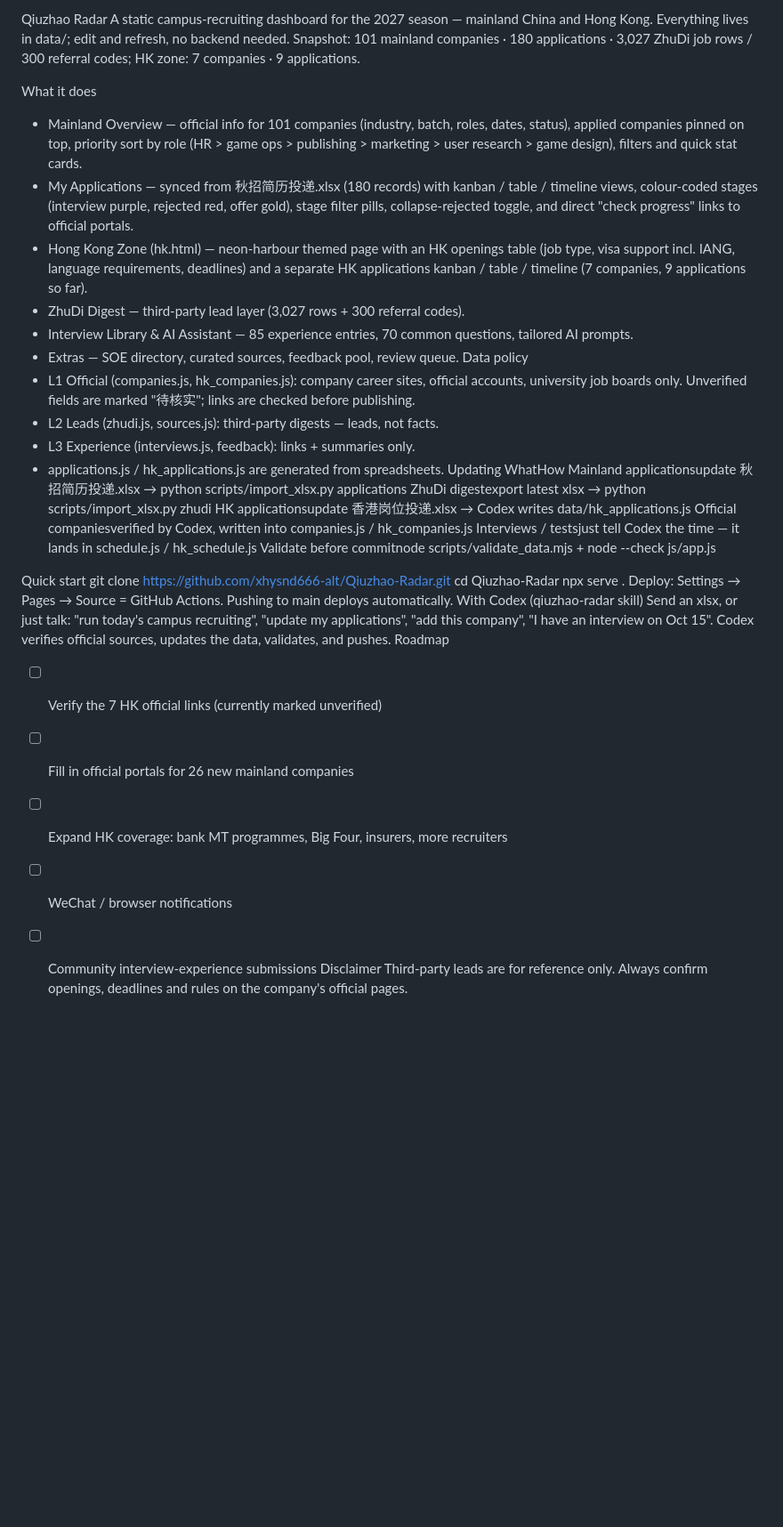
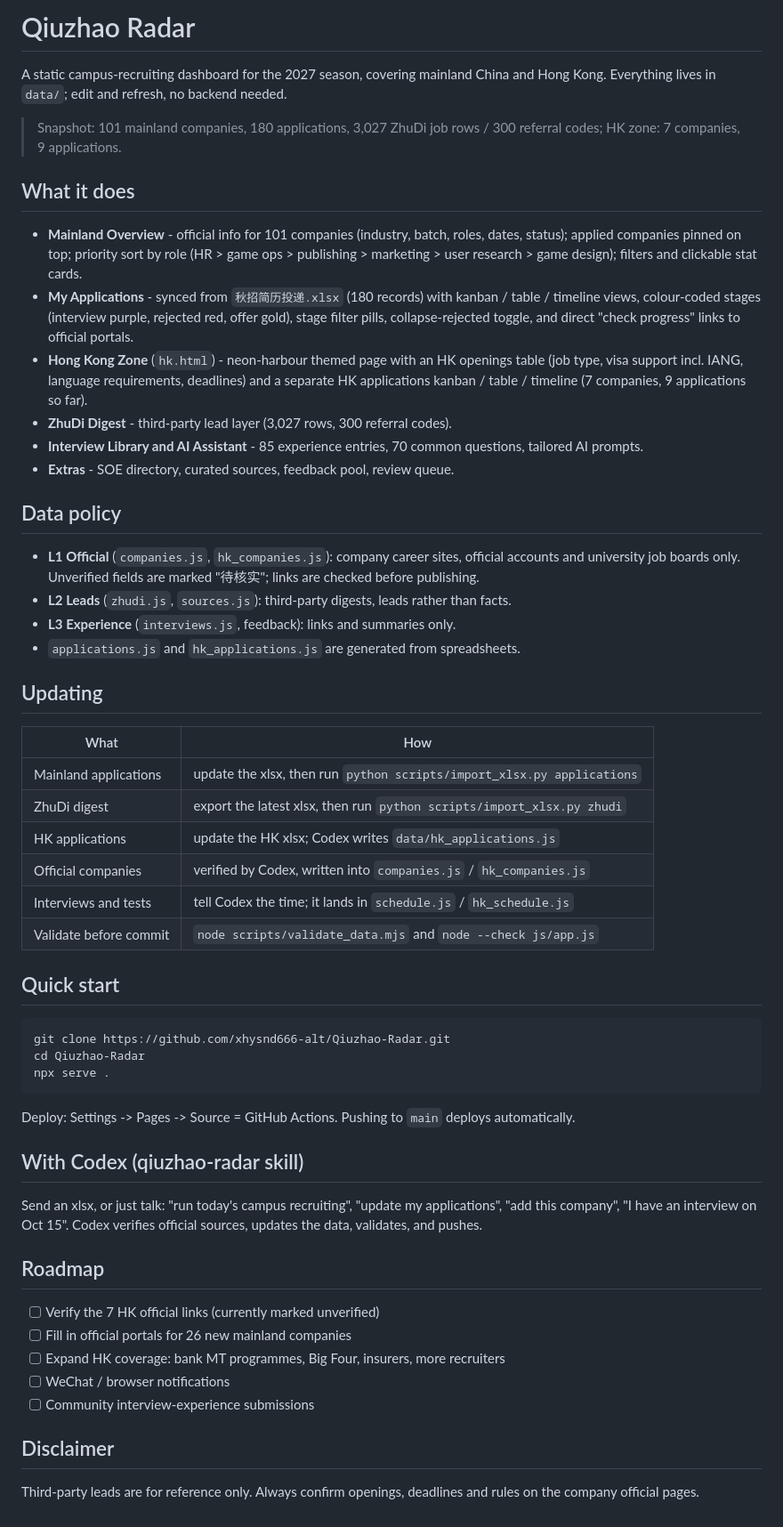
Before and after one commit to xhysnd666-alt/Qiuzhao-Radar, a Markdown page: README.en.md, the part around the change. Shown at 89% size. GitHub-like rendering; blank space fills up the shorter version.

Commit message:
docs: rewrite README for mainland + HK zone current state

```diff
--- a/README.en.md
+++ b/README.en.md
@@ -1,42 +1,57 @@
-Qiuzhao Radar
-A static campus-recruiting dashboard for the 2027 season — mainland China and Hong Kong.
-Everything lives in data/; edit and refresh, no backend needed.
-Snapshot: 101 mainland companies · 180 applications · 3,027 ZhuDi job rows / 300 referral codes; HK zone: 7 companies · 9 applications.
+# Qiuzhao Radar
 
-What it does
-- Mainland Overview — official info for 101 companies (industry, batch, roles, dates, status), applied companies pinned on top, priority sort by role (HR > game ops > publishing > marketing > user research > game design), filters and quick stat cards.
-- My Applications — synced from 秋招简历投递.xlsx (180 records) with kanban / table / timeline views, colour-coded stages (interview purple, rejected red, offer gold), stage filter pills, collapse-rejected toggle, and direct "check progress" links to official portals.
-- Hong Kong Zone (hk.html) — neon-harbour themed page with an HK openings table (job type, visa support incl. IANG, language requirements, deadlines) and a separate HK applications kanban / table / timeline (7 companies, 9 applications so far).
-- ZhuDi Digest — third-party lead layer (3,027 rows + 300 referral codes).
-- Interview Library & AI Assistant — 85 experience entries, 70 common questions, tailored AI prompts.
-- Extras — SOE directory, curated sources, feedback pool, review queue.
-Data policy
-- L1 Official (companies.js, hk_companies.js): company career sites, official accounts, university job boards only. Unverified fields are marked "待核实"; links are checked before publishing.
-- L2 Leads (zhudi.js, sources.js): third-party digests — leads, not facts.
-- L3 Experience (interviews.js, feedback): links + summaries only.
-- applications.js / hk_applications.js are generated from spreadsheets.
-Updating
-WhatHow
-Mainland applicationsupdate 秋招简历投递.xlsx → python scripts/import_xlsx.py applications
-ZhuDi digestexport latest xlsx → python scripts/import_xlsx.py zhudi
-HK applicationsupdate 香港岗位投递.xlsx → Codex writes data/hk_applications.js
-Official companiesverified by Codex, written into companies.js / hk_companies.js
-Interviews / testsjust tell Codex the time — it lands in schedule.js / hk_schedule.js
-Validate before commitnode scripts/validate_data.mjs + node --check js/app.js
+A static campus-recruiting dashboard for the 2027 season, covering mainland China and Hong Kong.
+Everything lives in `data/`; edit and refresh, no backend needed.
 
+> Snapshot: 101 mainland companies, 180 applications, 3,027 ZhuDi job rows / 300 referral codes; HK zone: 7 companies, 9 applications.
 
-Quick start
-git clone https://github.com/xhysnd666-alt/Qiuzhao-Radar.git
-cd Qiuzhao-Radar
-npx serve .
-Deploy: Settings → Pages → Source = GitHub Actions. Pushing to main deploys automatically.
-With Codex (qiuzhao-radar skill)
+## What it does
+
+- **Mainland Overview** - official info for 101 companies (industry, batch, roles, dates, status); applied companies pinned on top; priority sort by role (HR > game ops > publishing > marketing > user research > game design); filters and clickable stat cards.
+- **My Applications** - synced from `秋招简历投递.xlsx` (180 records) with kanban / table / timeline views, colour-coded stages (interview purple, rejected red, offer gold), stage filter pills, collapse-rejected toggle, and direct "check progress" links to official portals.
+- **Hong Kong Zone** (`hk.html`) - neon-harbour themed page with an HK openings table (job type, visa support incl. IANG, language requirements, deadlines) and a separate HK applications kanban / table / timeline (7 companies, 9 applications so far).
+- **ZhuDi Digest** - third-party lead layer (3,027 rows, 300 referral codes).
+- **Interview Library and AI Assistant** - 85 experience entries, 70 common questions, tailored AI prompts.
+- **Extras** - SOE directory, curated sources, feedback pool, review queue.
+
+## Data policy
+
+- **L1 Official** (`companies.js`, `hk_companies.js`): company career sites, official accounts and university job boards only. Unverified fields are marked "待核实"; links are checked before publishing.
+- **L2 Leads** (`zhudi.js`, `sources.js`): third-party digests, leads rather than facts.
+- **L3 Experience** (`interviews.js`, feedback): links and summaries only.
+- `applications.js` and `hk_applications.js` are generated from spreadsheets.
+
+## Updating
+
+| What | How |
+| --- | --- |
+| Mainland applications | update the xlsx, then run `python scripts/import_xlsx.py applications` |
+| ZhuDi digest | export the latest xlsx, then run `python scripts/import_xlsx.py zhudi` |
+| HK applications | update the HK xlsx; Codex writes `data/hk_applications.js` |
+| Official companies | verified by Codex, written into `companies.js` / `hk_companies.js` |
+| Interviews and tests | tell Codex the time; it lands in `schedule.js` / `hk_schedule.js` |
+| Validate before commit | `node scripts/validate_data.mjs` and `node --check js/app.js` |
+
+## Quick start
+
+    git clone https://github.com/xhysnd666-alt/Qiuzhao-Radar.git
+    cd Qiuzhao-Radar
+    npx serve .
+
+Deploy: Settings -> Pages -> Source = GitHub Actions. Pushing to `main` deploys automatically.
+
+## With Codex (qiuzhao-radar skill)
+
 Send an xlsx, or just talk: "run today's campus recruiting", "update my applications", "add this company", "I have an interview on Oct 15". Codex verifies official sources, updates the data, validates, and pushes.
-Roadmap
+
+## Roadmap
+
 - [ ] Verify the 7 HK official links (currently marked unverified)
 - [ ] Fill in official portals for 26 new mainland companies
 - [ ] Expand HK coverage: bank MT programmes, Big Four, insurers, more recruiters
 - [ ] WeChat / browser notifications
 - [ ] Community interview-experience submissions
-Disclaimer
-Third-party leads are for reference only. Always confirm openings, deadlines and rules on the company's official pages.
+
+## Disclaimer
+
+Third-party leads are for reference only. Always confirm openings, deadlines and rules on the company official pages.
```
Also changed, not shown: README.md (+46 -36 lines).
